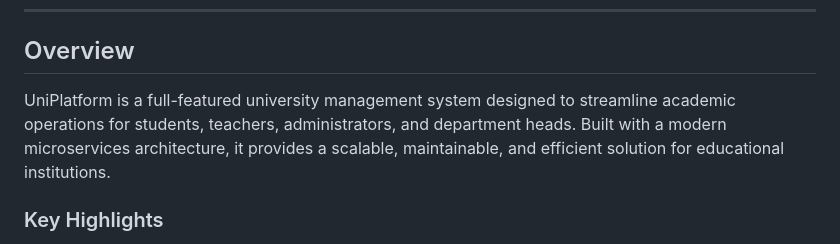
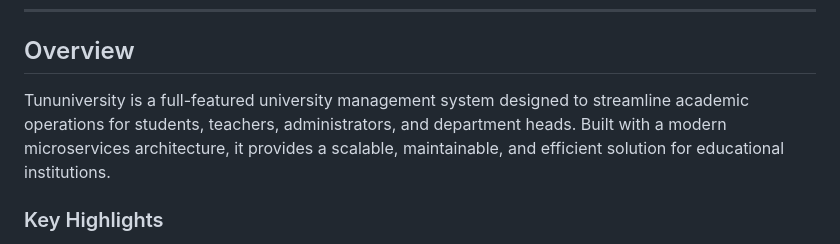
Before and after one commit to TUNUNIVERSITY/Tununiversity-version-1.1, a Markdown page: README.md, the part around the change. GitHub-like rendering.

```diff
--- a/README.md
+++ b/README.md
@@ -35,7 +35,7 @@
 
 ##  Overview
 
-UniPlatform is a full-featured university management system designed to streamline academic operations for students, teachers, administrators, and department heads. Built with a modern microservices architecture, it provides a scalable, maintainable, and efficient solution for educational institutions.
+Tununiversity is a full-featured university management system designed to streamline academic operations for students, teachers, administrators, and department heads. Built with a modern microservices architecture, it provides a scalable, maintainable, and efficient solution for educational institutions.
 
 ### Key Highlights
 
```
